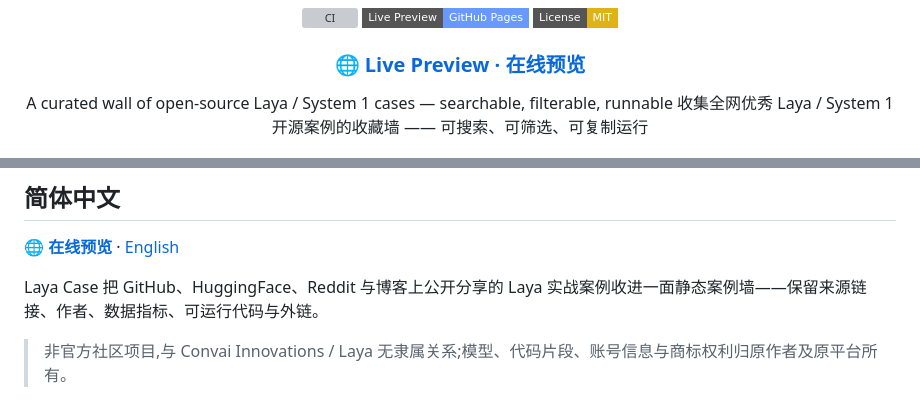
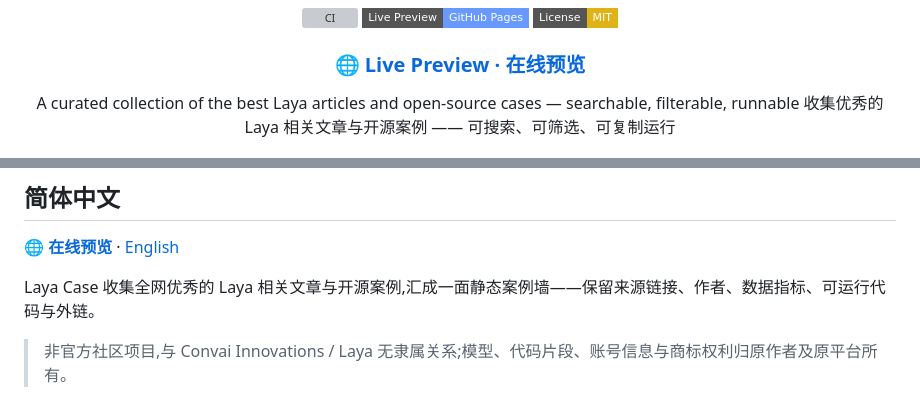
Before and after one commit to LearningByDoingNow/laya-case, a Markdown page: README.md, 2 parts joined by grey strips. GitHub-like rendering; badges without logos; grey boxes are pictures that could not be loaded.

Commit message:
docs: reword the tagline to cover articles and open-source cases
The header tagline now reads as a curated collection of the best Laya
articles and open-source cases, English line first with the Chinese
line below, and the Chinese section intro matches the wording.

```diff
--- a/README.md
+++ b/README.md
@@ -8,8 +8,8 @@
 
 ### 🌐 [Live Preview · 在线预览](https://learningbydoingnow.github.io/laya-case/)
 
-A curated wall of open-source Laya / System 1 cases — searchable, filterable, runnable
-收集全网优秀 Laya / System 1 开源案例的收藏墙 —— 可搜索、可筛选、可复制运行
+A curated collection of the best Laya articles and open-source cases — searchable, filterable, runnable
+收集优秀的 Laya 相关文章与开源案例 —— 可搜索、可筛选、可复制运行
 
 <img src="docs/preview.png" alt="Laya Case case wall preview" width="880" />
 
@@ -114,7 +114,7 @@ Tests use the local Chrome by default.
 
 **[🌐 在线预览](https://learningbydoingnow.github.io/laya-case/)** · [English](#laya-case)
 
-Laya Case 把 GitHub、HuggingFace、Reddit 与博客上公开分享的 Laya 实战案例收进一面静态案例墙——保留来源链接、作者、数据指标、可运行代码与外链。
+Laya Case 收集全网优秀的 Laya 相关文章与开源案例,汇成一面静态案例墙——保留来源链接、作者、数据指标、可运行代码与外链。
 
 > 非官方社区项目,与 Convai Innovations / Laya 无隶属关系;模型、代码片段、账号信息与商标权利归原作者及原平台所有。
 
```
